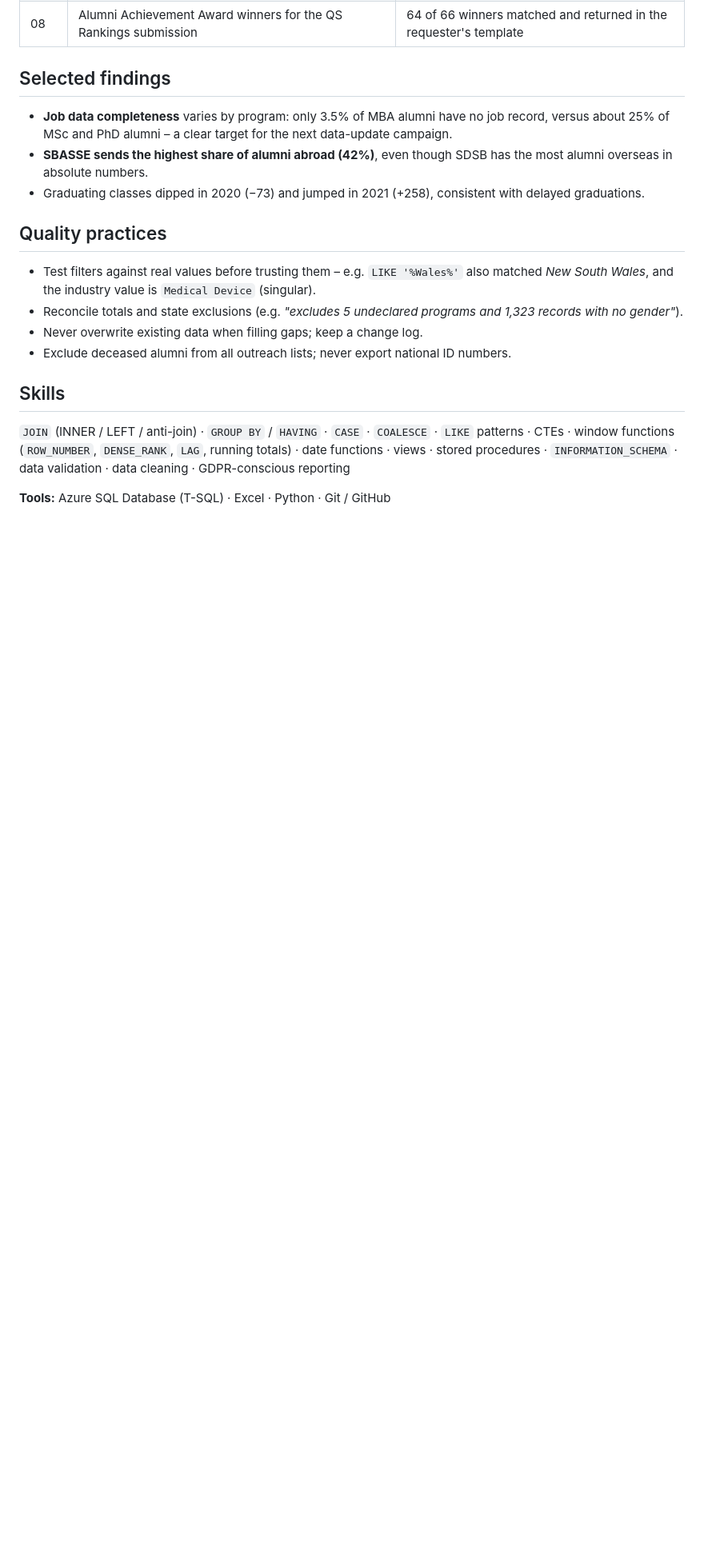
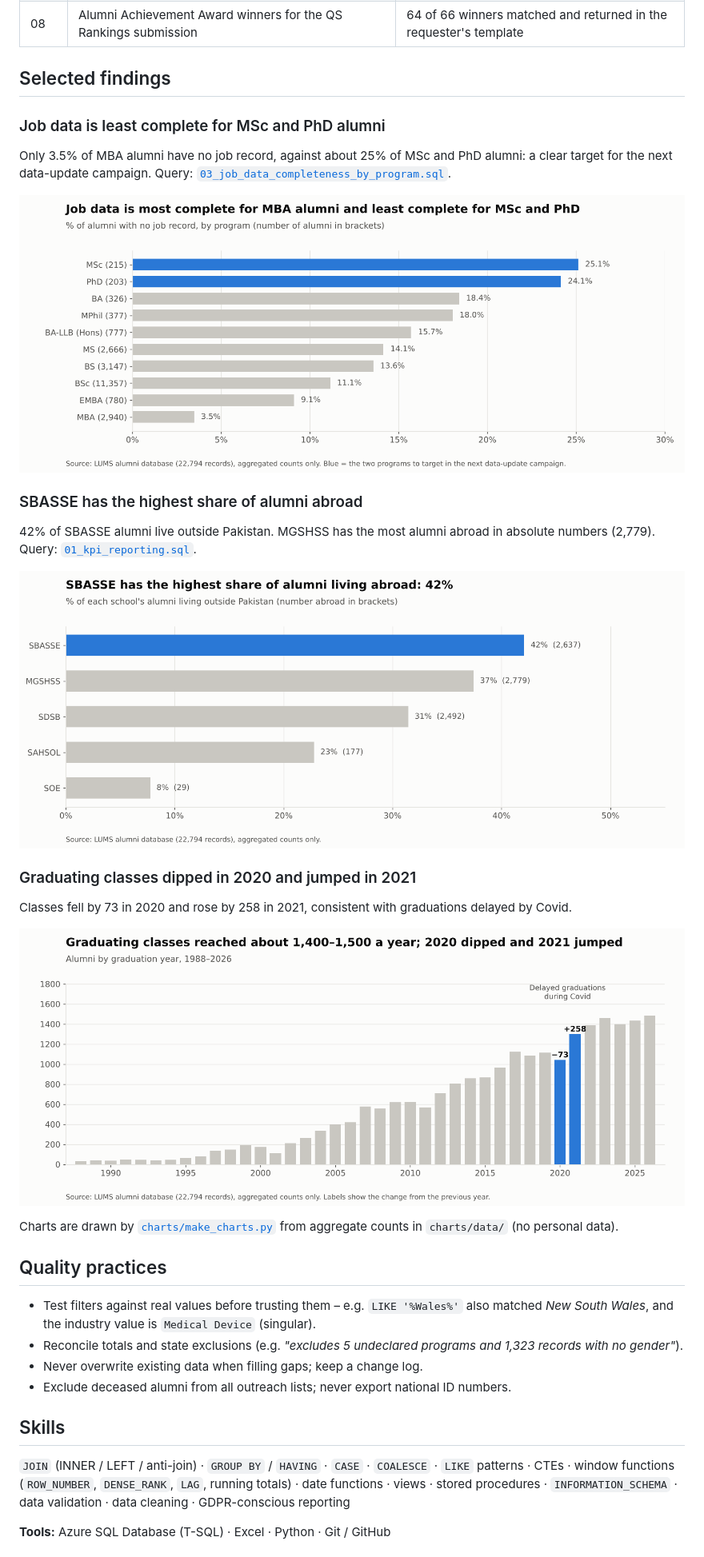
Before and after one commit to Imran3285/lums-alumni-SQL-reporting, a Markdown page: README.md, the part around one of its changes. Shown at 80% size. Rendered like a GitHub page; pictures changed too: images/01_graduates_by_year.png (added), images/02_job_data_by_program.png (added), images/03_abroad_by_school.png (added); blank space fills up the shorter version.

Commit message:
Add data model diagram and finding charts in the shared style; headline; correct abroad finding

```diff
--- a/README.md
+++ b/README.md
@@ -46,9 +50,23 @@ Four tables linked by `roll_number`:
 | 08 | Alumni Achievement Award winners for the QS Rankings submission | 64 of 66 winners matched and returned in the requester's template |
 
 ## Selected findings
-- **Job data completeness** varies by program: only 3.5% of MBA alumni have no job record, versus about 25% of MSc and PhD alumni – a clear target for the next data-update campaign.
-- **SBASSE sends the highest share of alumni abroad (42%)**, even though SDSB has the most alumni overseas in absolute numbers.
-- Graduating classes dipped in 2020 (−73) and jumped in 2021 (+258), consistent with delayed graduations.
+
+### Job data is least complete for MSc and PhD alumni
+Only 3.5% of MBA alumni have no job record, against about 25% of MSc and PhD alumni: a clear target for the next data-update campaign. Query: [`03_job_data_completeness_by_program.sql`](03_data_validation/03_job_data_completeness_by_program.sql).
+
+![Job data by program](images/02_job_data_by_program.png)
+
+### SBASSE has the highest share of alumni abroad
+42% of SBASSE alumni live outside Pakistan. MGSHSS has the most alumni abroad in absolute numbers (2,779). Query: [`01_kpi_reporting.sql`](04_analysis/01_kpi_reporting.sql).
+
+![Alumni abroad by school](images/03_abroad_by_school.png)
+
+### Graduating classes dipped in 2020 and jumped in 2021
+Classes fell by 73 in 2020 and rose by 258 in 2021, consistent with graduations delayed by Covid.
+
+![Graduates by year](images/01_graduates_by_year.png)
+
+Charts are drawn by [`charts/make_charts.py`](charts/make_charts.py) from aggregate counts in `charts/data/` (no personal data).
 
 ## Quality practices
 - Test filters against real values before trusting them – e.g. `LIKE '%Wales%'` also matched *New South Wales*, and the industry value is `Medical Device` (singular).
```
Also changed, not shown: other parts of README.md (+5 -1 lines), images/00_data_model.png (added), 2 other files.
